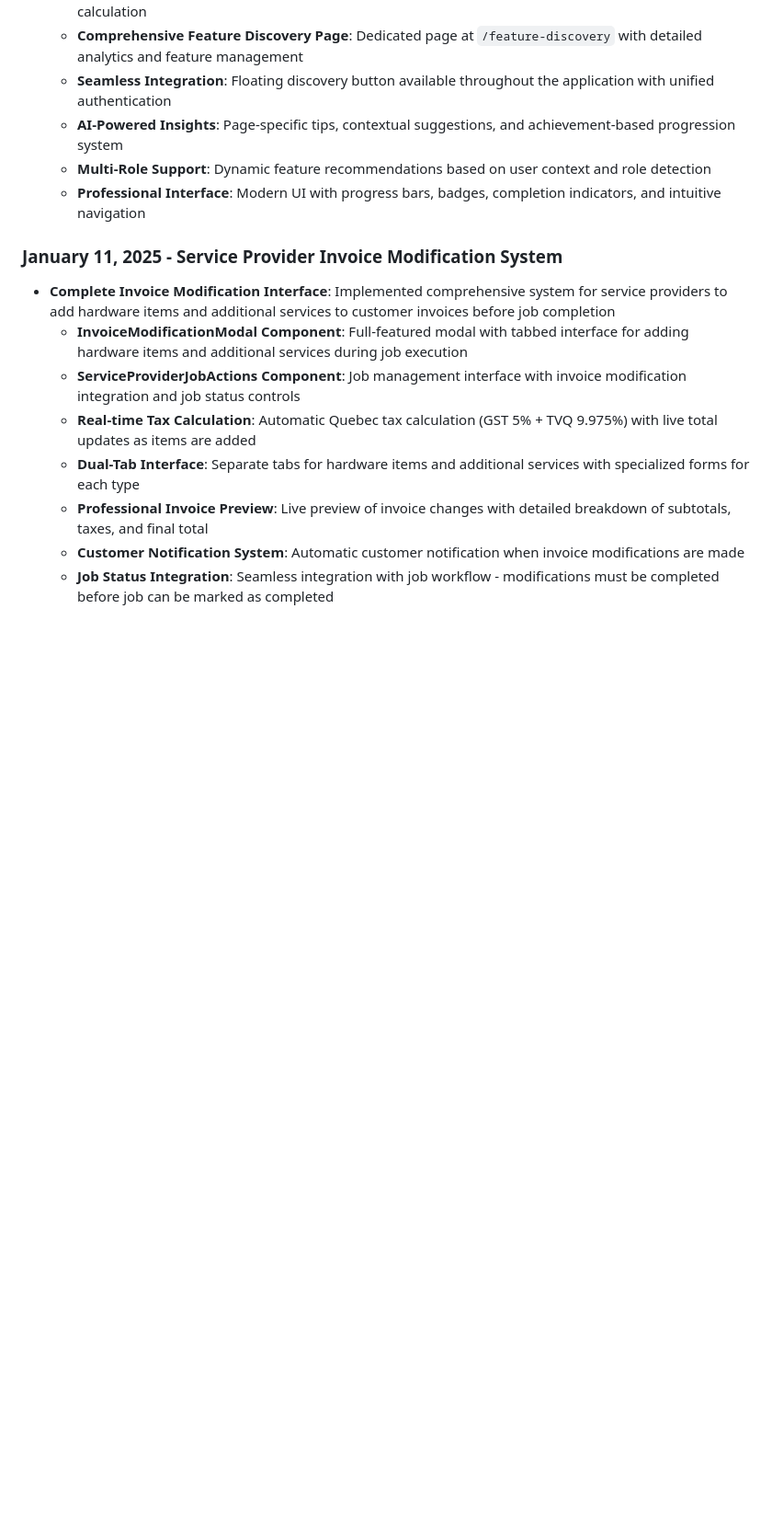
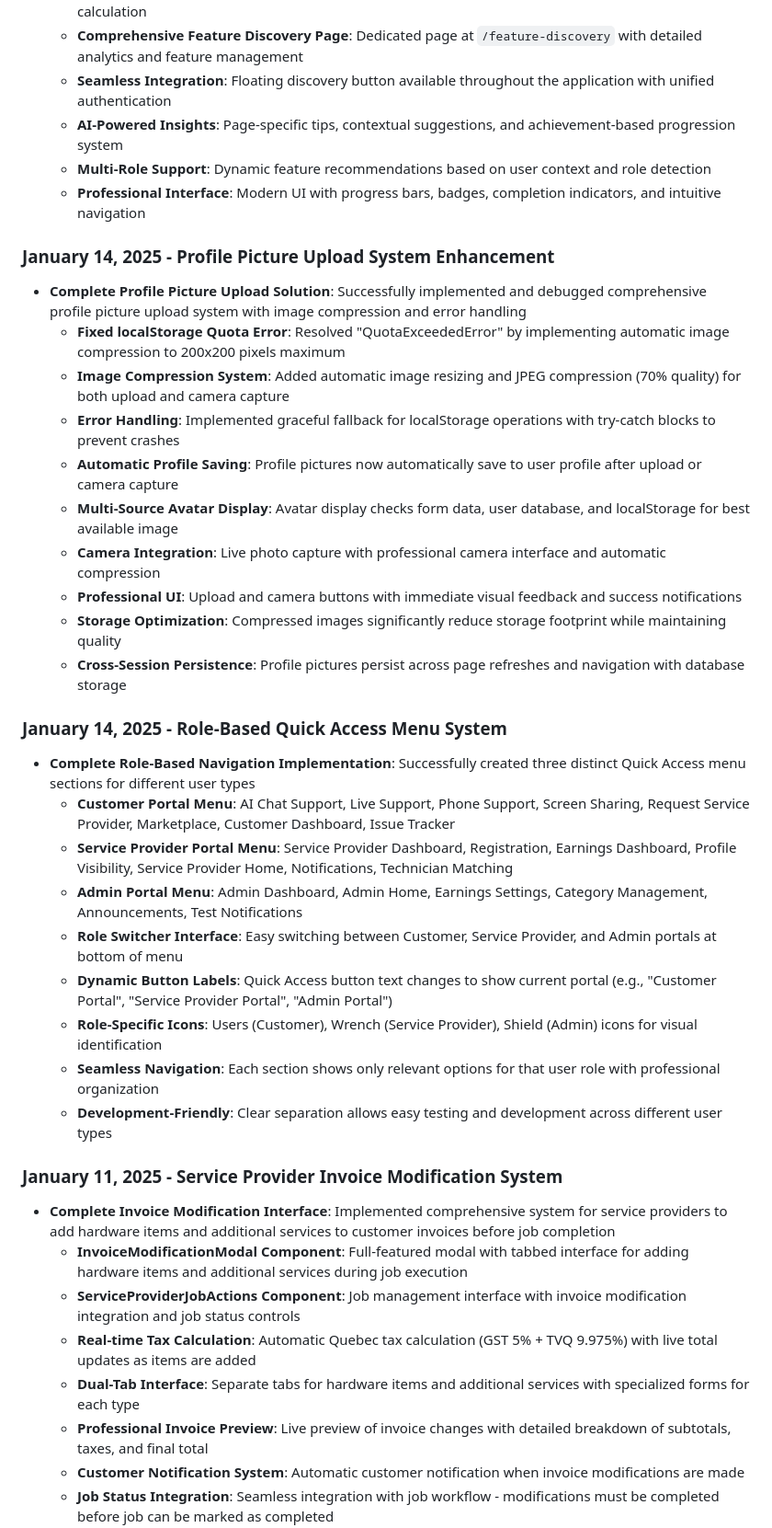
Before and after one commit to georgeskoz/AI-TechGPT, a Markdown page: replit.md, the part around the change. Shown at 92% size. Drawn GitHub-style; blank space fills up the shorter version.

Commit message:
Improve user experience with profile pictures and role-based navigation
Implement profile picture upload with compression and role-specific quick access menus.

Replit-Commit-Author: Agent
Replit-Commit-Session-Id: 34662bf6-685a-4442-8358-56e89a340d7e
Replit-Commit-Screenshot-Url: https://storage.googleapis.com/screenshot-production-us-central1/d44166b3-96bd-4bf6-8a5b-26492ad0eb90/37170f49-69ab-413d-9876-016ca4036bb1.jpg

```diff
--- a/replit.md
+++ b/replit.md
@@ -118,6 +118,29 @@ TechGPT is a full-stack web application that provides AI-powered technical suppo
   - **AI-Powered Insights**: Page-specific tips, contextual suggestions, and achievement-based progression system
   - **Multi-Role Support**: Dynamic feature recommendations based on user context and role detection
   - **Professional Interface**: Modern UI with progress bars, badges, completion indicators, and intuitive navigation
+
+### January 14, 2025 - Profile Picture Upload System Enhancement
+- **Complete Profile Picture Upload Solution**: Successfully implemented and debugged comprehensive profile picture upload system with image compression and error handling
+  - **Fixed localStorage Quota Error**: Resolved "QuotaExceededError" by implementing automatic image compression to 200x200 pixels maximum
+  - **Image Compression System**: Added automatic image resizing and JPEG compression (70% quality) for both upload and camera capture
+  - **Error Handling**: Implemented graceful fallback for localStorage operations with try-catch blocks to prevent crashes
+  - **Automatic Profile Saving**: Profile pictures now automatically save to user profile after upload or camera capture
+  - **Multi-Source Avatar Display**: Avatar display checks form data, user database, and localStorage for best available image
+  - **Camera Integration**: Live photo capture with professional camera interface and automatic compression
+  - **Professional UI**: Upload and camera buttons with immediate visual feedback and success notifications
+  - **Storage Optimization**: Compressed images significantly reduce storage footprint while maintaining quality
+  - **Cross-Session Persistence**: Profile pictures persist across page refreshes and navigation with database storage
+
+### January 14, 2025 - Role-Based Quick Access Menu System
+- **Complete Role-Based Navigation Implementation**: Successfully created three distinct Quick Access menu sections for different user types
+  - **Customer Portal Menu**: AI Chat Support, Live Support, Phone Support, Screen Sharing, Request Service Provider, Marketplace, Customer Dashboard, Issue Tracker
+  - **Service Provider Portal Menu**: Service Provider Dashboard, Registration, Earnings Dashboard, Profile Visibility, Service Provider Home, Notifications, Technician Matching
+  - **Admin Portal Menu**: Admin Dashboard, Admin Home, Earnings Settings, Category Management, Announcements, Test Notifications
+  - **Role Switcher Interface**: Easy switching between Customer, Service Provider, and Admin portals at bottom of menu
+  - **Dynamic Button Labels**: Quick Access button text changes to show current portal (e.g., "Customer Portal", "Service Provider Portal", "Admin Portal")
+  - **Role-Specific Icons**: Users (Customer), Wrench (Service Provider), Shield (Admin) icons for visual identification
+  - **Seamless Navigation**: Each section shows only relevant options for that user role with professional organization
+  - **Development-Friendly**: Clear separation allows easy testing and development across different user types
 
 ### January 11, 2025 - Service Provider Invoice Modification System
 - **Complete Invoice Modification Interface**: Implemented comprehensive system for service providers to add hardware items and additional services to customer invoices before job completion
```
